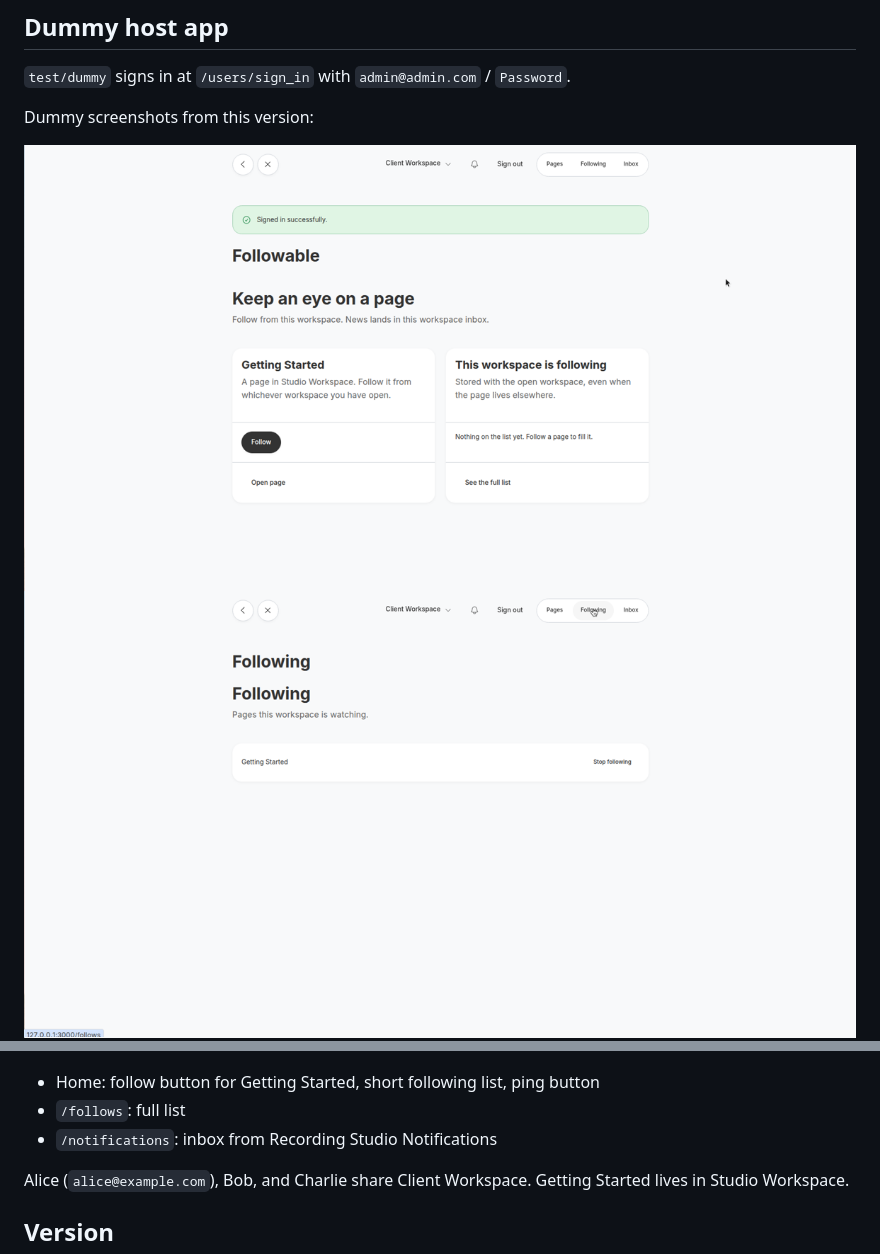
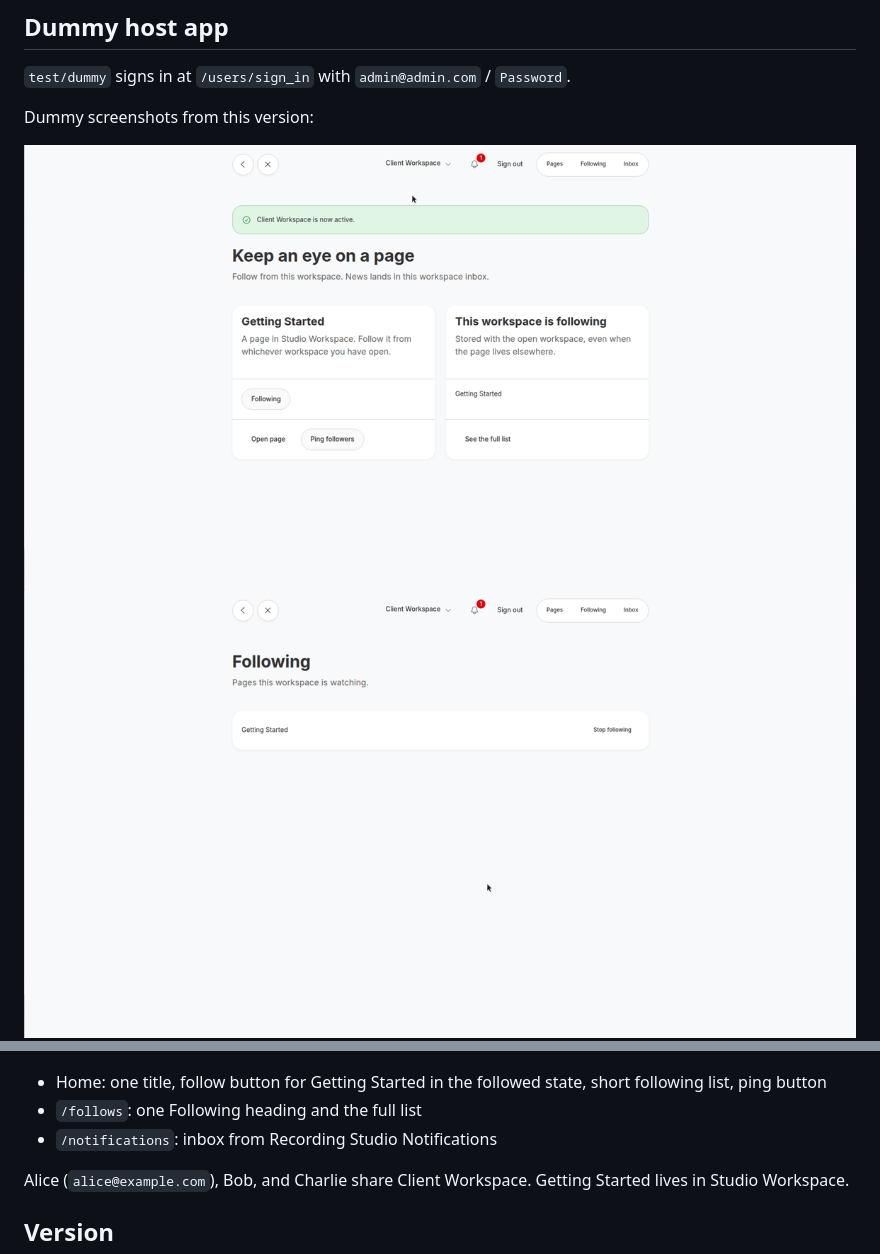
Before and after one commit to bowerbird-app/RecordingStudio_followable, a Markdown page: README.md, 2 parts joined by grey strips. Rendered like a GitHub page; pictures changed too: docs/screenshots/follow-button.png, docs/screenshots/follows-list.png, docs/screenshots/notification-inbox.png.

```diff
--- a/README.md
+++ b/README.md
@@ -92,8 +92,8 @@ Dummy screenshots from this version:
 ![Following list](docs/screenshots/follows-list.png)
 ![Inbox notice](docs/screenshots/notification-inbox.png)
 
-- Home: follow button for Getting Started, short following list, ping button
-- `/follows`: full list
+- Home: one title, follow button for Getting Started in the followed state, short following list, ping button
+- `/follows`: one Following heading and the full list
 - `/notifications`: inbox from Recording Studio Notifications
 
 Alice (`alice@example.com`), Bob, and Charlie share Client Workspace. Getting Started lives in Studio Workspace.
```
Also changed, not shown: other parts of README.md (+1 -1 lines), 6 other files.
